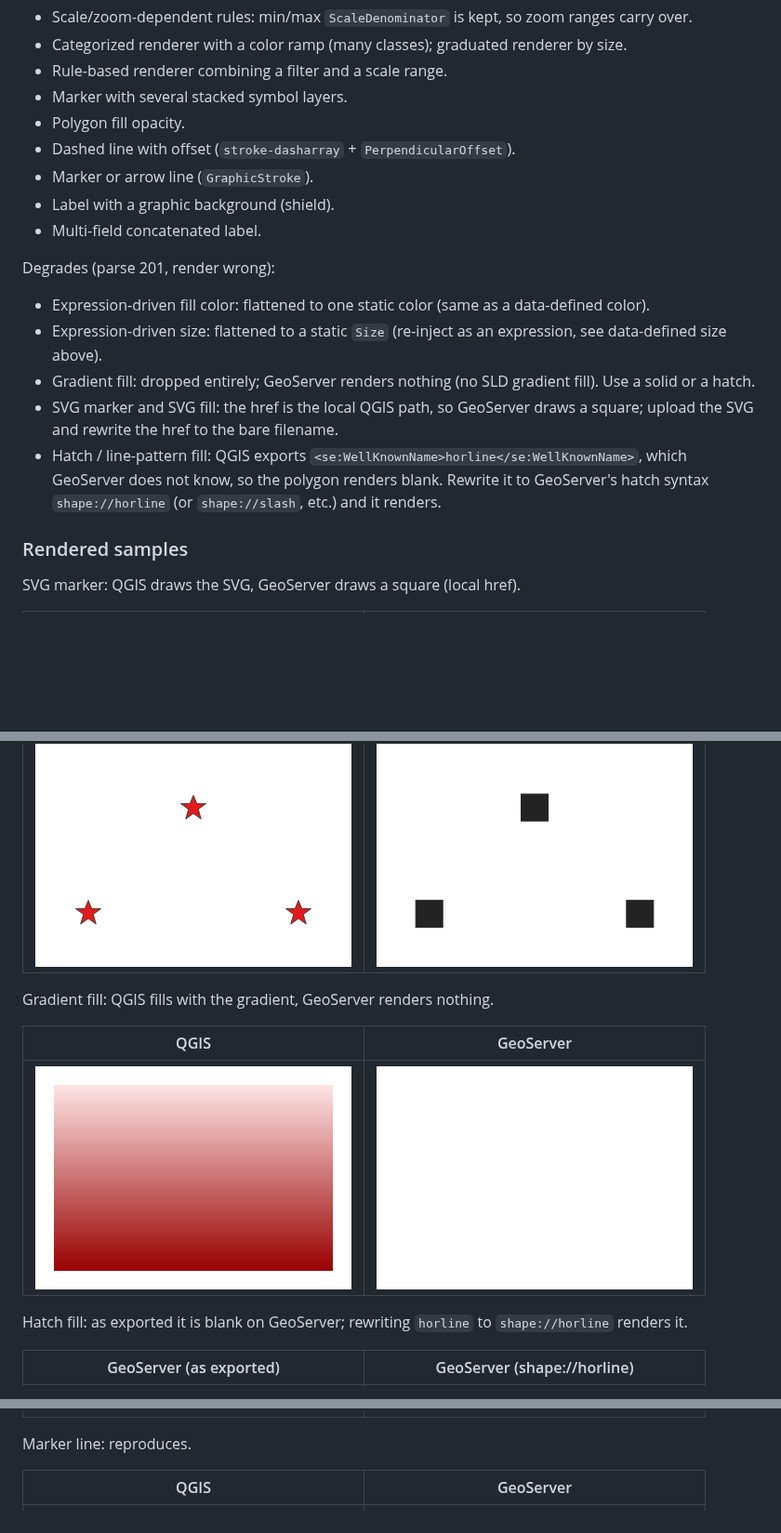
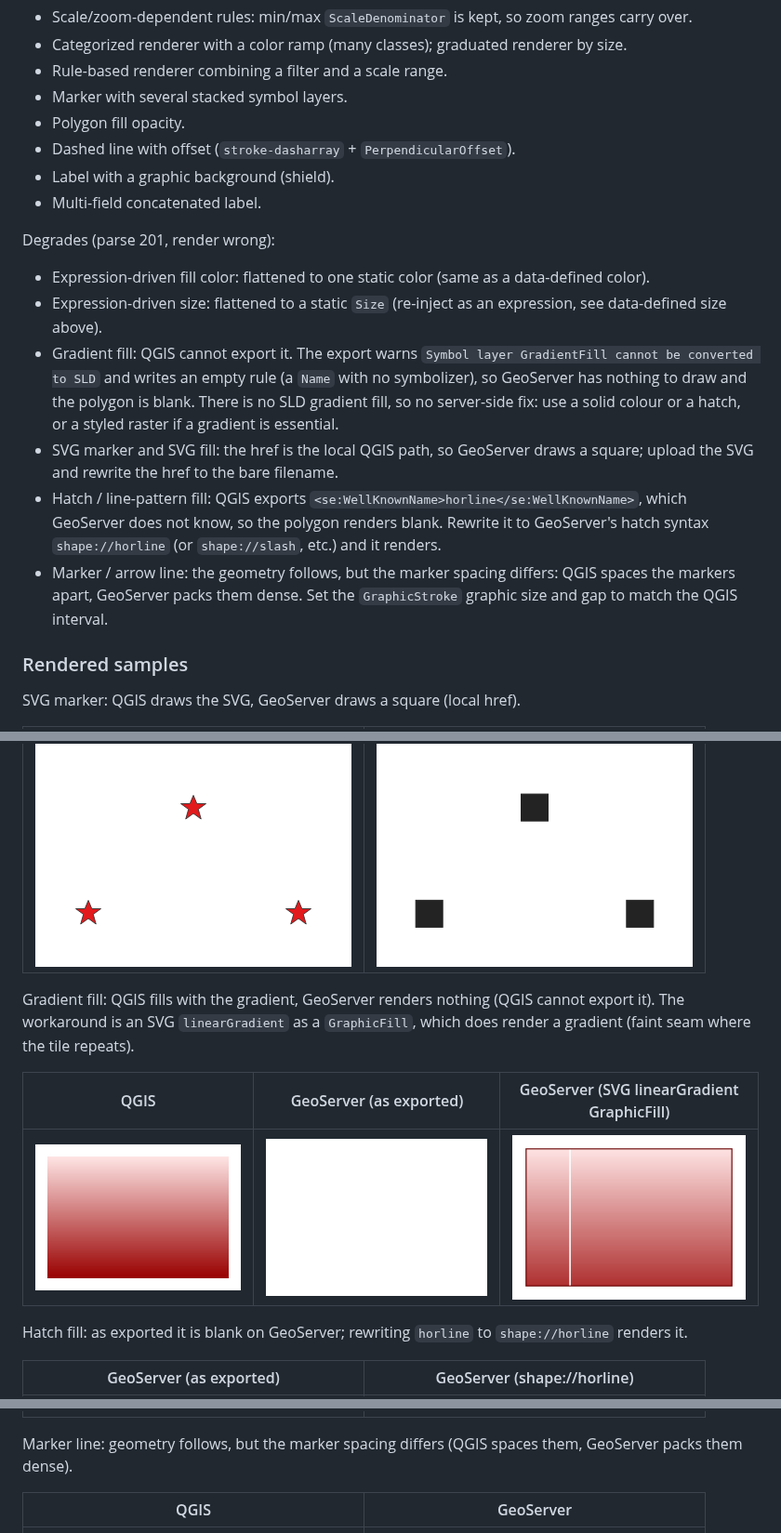
Before and after one commit to camptocamp/mcp-geoserver, a Markdown page: docs/qgis-vs-geoserver-styling.md, 3 parts joined by grey strips. Shown at 93% size. GitHub-like rendering; pictures changed too: docs/img/cx_grad_svg.png (added); blank space fills up the shorter version.

Commit message:
docs: gradient via SVG linearGradient GraphicFill (verified); correct marker-line (spacing differs)
How to do a gradient in SLD: no native gradient fill, but an SVG linearGradient as
a GraphicFill renders one (tiles, size it large). Verified on 3.0.1, image added.
Correct an over-claim: marker line does NOT reproduce, marker spacing differs
(QGIS spaced, GeoServer dense); moved to degrades.

```diff
--- a/docs/qgis-vs-geoserver-styling.md
+++ b/docs/qgis-vs-geoserver-styling.md
@@ -81,7 +81,6 @@ Works (reproduces):
 - Marker with several stacked symbol layers.
 - Polygon fill opacity.
 - Dashed line with offset (`stroke-dasharray` + `PerpendicularOffset`).
-- Marker or arrow line (`GraphicStroke`).
 - Label with a graphic background (shield).
 - Multi-field concatenated label.
 
@@ -89,9 +88,10 @@ Degrades (parse 201, render wrong):
 
 - Expression-driven fill color: flattened to one static color (same as a data-defined color).
 - Expression-driven size: flattened to a static `Size` (re-inject as an expression, see data-defined size above).
-- Gradient fill: dropped entirely; GeoServer renders nothing (no SLD gradient fill). Use a solid or a hatch.
+- Gradient fill: QGIS cannot export it. The export warns `Symbol layer GradientFill cannot be converted to SLD` and writes an empty rule (a `Name` with no symbolizer), so GeoServer has nothing to draw and the polygon is blank. There is no SLD gradient fill, so no server-side fix: use a solid colour or a hatch, or a styled raster if a gradient is essential.
 - SVG marker and SVG fill: the href is the local QGIS path, so GeoServer draws a square; upload the SVG and rewrite the href to the bare filename.
 - Hatch / line-pattern fill: QGIS exports `<se:WellKnownName>horline</se:WellKnownName>`, which GeoServer does not know, so the polygon renders blank. Rewrite it to GeoServer's hatch syntax `shape://horline` (or `shape://slash`, etc.) and it renders.
+- Marker / arrow line: the geometry follows, but the marker spacing differs: QGIS spaces the markers apart, GeoServer packs them dense. Set the `GraphicStroke` graphic size and gap to match the QGIS interval.
 
 ### Rendered samples
 
@@ -101,11 +101,11 @@ SVG marker: QGIS draws the SVG, GeoServer draws a square (local href).
 | --- | --- |
 | ![svg marker QGIS](img/cx_svg_qgis.png) | ![svg marker GeoServer](img/cx_svg_gs.png) |
 
-Gradient fill: QGIS fills with the gradient, GeoServer renders nothing.
+Gradient fill: QGIS fills with the gradient, GeoServer renders nothing (QGIS cannot export it). The workaround is an SVG `linearGradient` as a `GraphicFill`, which does render a gradient (faint seam where the tile repeats).
 
-| QGIS | GeoServer |
-| --- | --- |
-| ![gradient QGIS](img/cx_grad_qgis.png) | ![gradient GeoServer](img/cx_grad_gs.png) |
+| QGIS | GeoServer (as exported) | GeoServer (SVG linearGradient GraphicFill) |
+| --- | --- | --- |
+| ![gradient QGIS](img/cx_grad_qgis.png) | ![gradient GeoServer blank](img/cx_grad_gs.png) | ![gradient via svg](img/cx_grad_svg.png) |
 
 Hatch fill: as exported it is blank on GeoServer; rewriting `horline` to `shape://horline` renders it.
 
@@ -113,7 +113,7 @@ Hatch fill: as exported it is blank on GeoServer; rewriting `horline` to `shape:
 | --- | --- |
 | ![hatch blank](img/cx_hatch_gs.png) | ![hatch fixed](img/cx_hatch_fix.png) |
 
-Marker line: reproduces.
+Marker line: geometry follows, but the marker spacing differs (QGIS spaces them, GeoServer packs them dense).
 
 | QGIS | GeoServer |
 | --- | --- |
```
Also changed, not shown: skills/qgis-to-geoserver/SKILL.md (+1 -1 lines).
